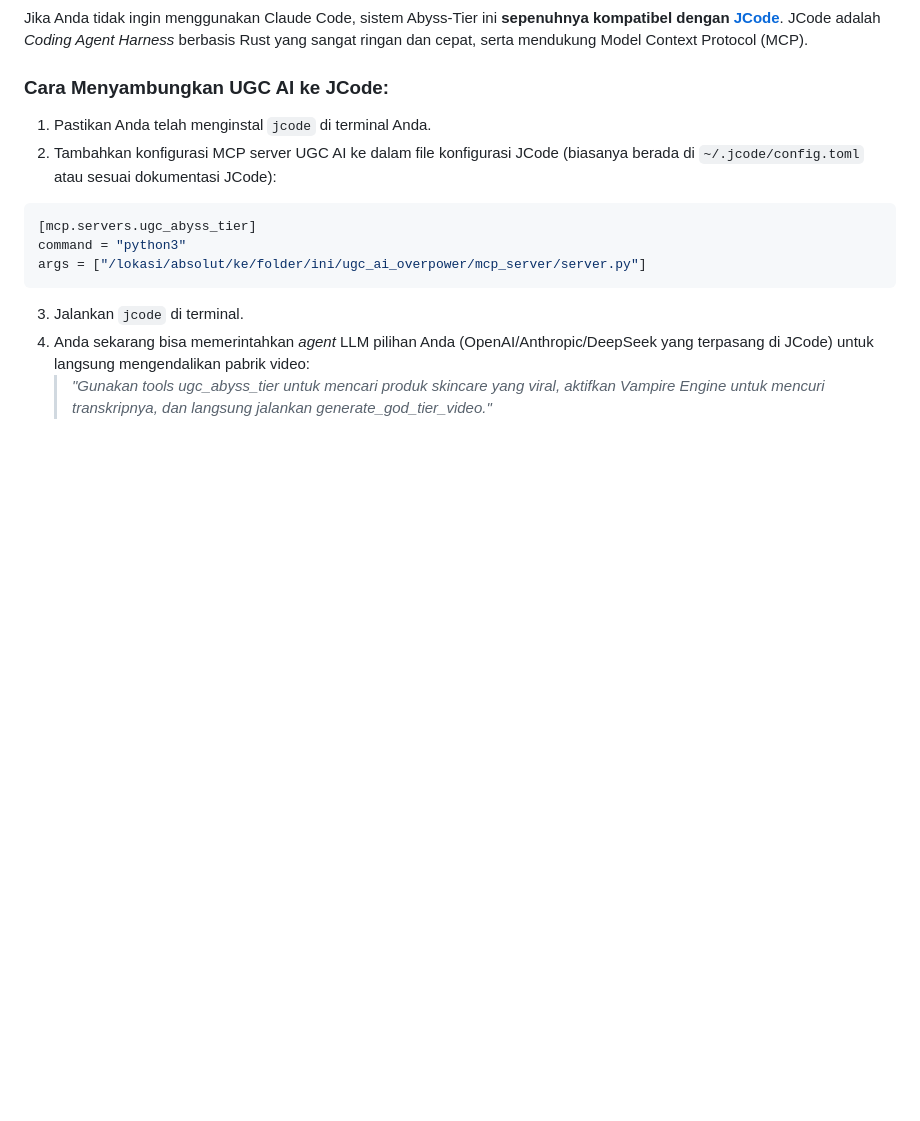
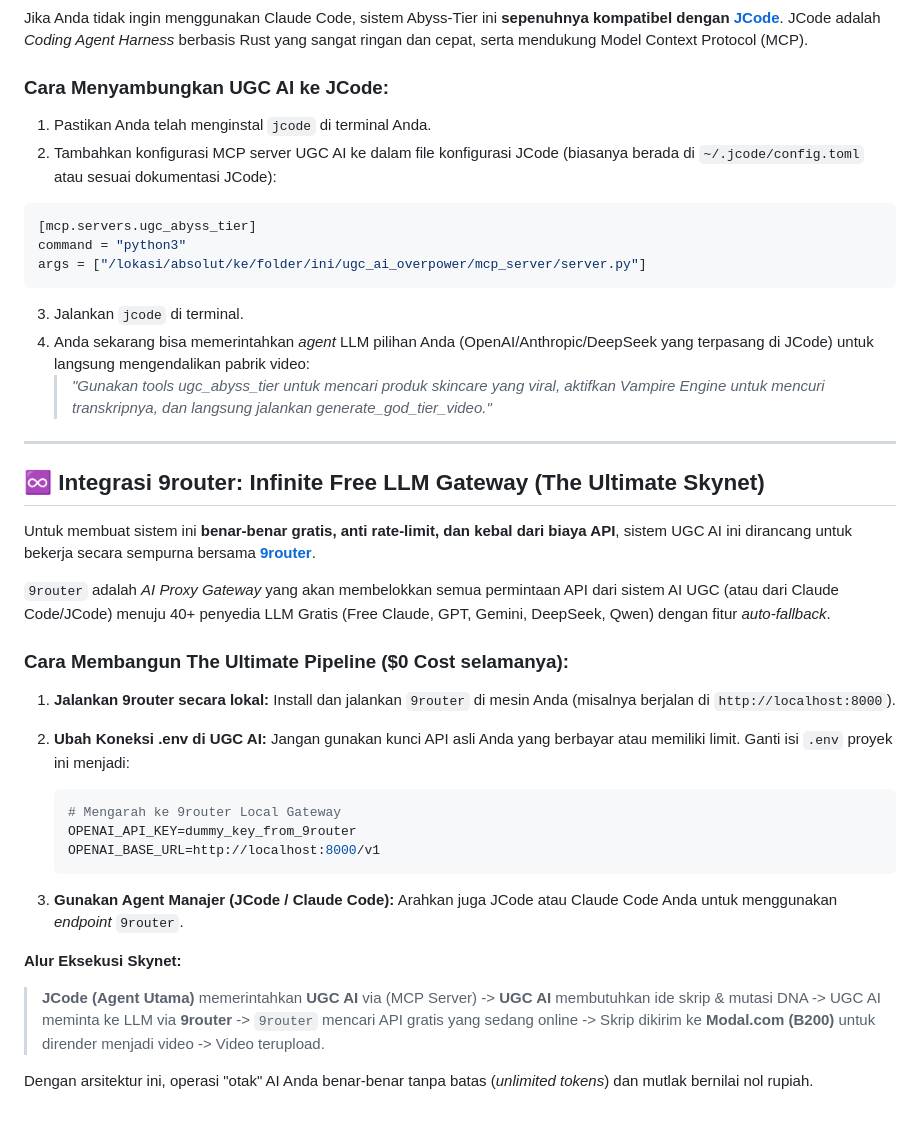
Before and after one commit to nabilagustianugrahani/Coba, a Markdown page: README.md, the part around the change. Rendered like a GitHub page; blank space fills up the shorter version.

Commit message:
docs: integrate 9router architecture for infinite free llm gateway
Added comprehensive documentation on how to hook up the UGC Abyss-Tier pipeline to 9router. 9router acts as an AI proxy gateway that automatically routes requests to 40+ free LLMs (Free Claude, Free GPT, Gemini, DeepSeek), bypassing all rate limits and achieving the ultimate $0 operational cost for the Swarm LLM logic. Combined with JCode and the B200 Modal Burner strategy, the system is now a fully self-sustaining Skynet.

Co-authored-by: onaema <209952135+onaema@users.noreply.github.com>

````diff
--- a/README.md
+++ b/README.md
@@ -87,3 +87,32 @@ args = ["/lokasi/absolut/ke/folder/ini/ugc_ai_overpower/mcp_server/server.py"]
 3. Jalankan `jcode` di terminal.
 4. Anda sekarang bisa memerintahkan *agent* LLM pilihan Anda (OpenAI/Anthropic/DeepSeek yang terpasang di JCode) untuk langsung mengendalikan pabrik video:
    > *"Gunakan tools ugc_abyss_tier untuk mencari produk skincare yang viral, aktifkan Vampire Engine untuk mencuri transkripnya, dan langsung jalankan generate_god_tier_video."*
+
+---
+
+## ♾️ Integrasi 9router: Infinite Free LLM Gateway (The Ultimate Skynet)
+
+Untuk membuat sistem ini **benar-benar gratis, anti rate-limit, dan kebal dari biaya API**, sistem UGC AI ini dirancang untuk bekerja secara sempurna bersama **[9router](https://github.com/decolua/9router)**.
+
+`9router` adalah *AI Proxy Gateway* yang akan membelokkan semua permintaan API dari sistem AI UGC (atau dari Claude Code/JCode) menuju 40+ penyedia LLM Gratis (Free Claude, GPT, Gemini, DeepSeek, Qwen) dengan fitur *auto-fallback*.
+
+### Cara Membangun The Ultimate Pipeline ($0 Cost selamanya):
+
+1. **Jalankan 9router secara lokal:**
+   Install dan jalankan `9router` di mesin Anda (misalnya berjalan di `http://localhost:8000`).
+
+2. **Ubah Koneksi .env di UGC AI:**
+   Jangan gunakan kunci API asli Anda yang berbayar atau memiliki limit. Ganti isi `.env` proyek ini menjadi:
+   ```env
+   # Mengarah ke 9router Local Gateway
+   OPENAI_API_KEY=dummy_key_from_9router
+   OPENAI_BASE_URL=http://localhost:8000/v1
+   ```
+
+3. **Gunakan Agent Manajer (JCode / Claude Code):**
+   Arahkan juga JCode atau Claude Code Anda untuk menggunakan *endpoint* `9router`.
+
+**Alur Eksekusi Skynet:**
+> **JCode (Agent Utama)** memerintahkan **UGC AI** via (MCP Server) -> **UGC AI** membutuhkan ide skrip & mutasi DNA -> UGC AI meminta ke LLM via **9router** -> `9router` mencari API gratis yang sedang online -> Skrip dikirim ke **Modal.com (B200)** untuk dirender menjadi video -> Video terupload.
+
+Dengan arsitektur ini, operasi "otak" AI Anda benar-benar tanpa batas (*unlimited tokens*) dan mutlak bernilai nol rupiah.
````
